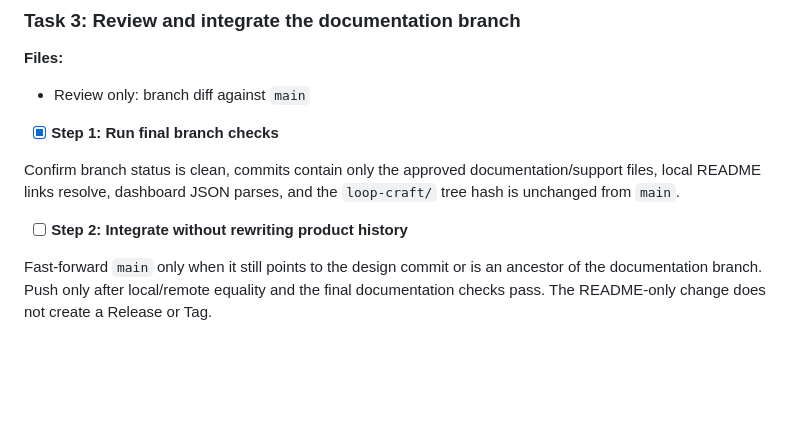
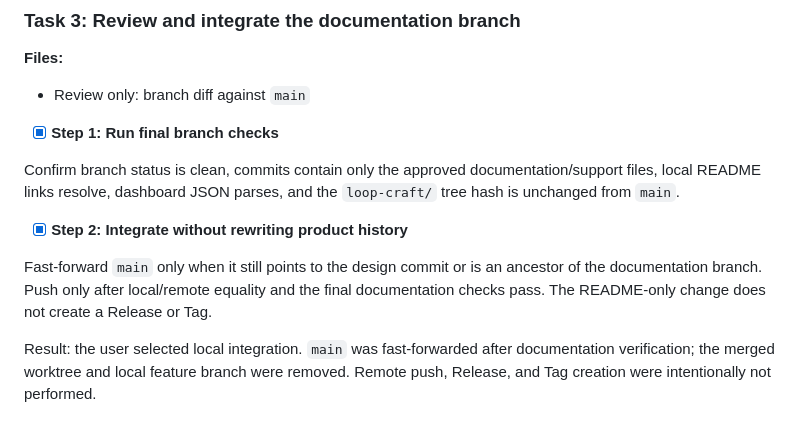
Before and after one commit to Conradgui/loop-craft, a Markdown page: docs/plans/2026-07-31-readme-information-architecture-refresh.md, the part around the change. Rendered like a GitHub page; blank space fills up the shorter version.

Commit message:
docs: record local README integration

```diff
--- a/docs/plans/2026-07-31-readme-information-architecture-refresh.md
+++ b/docs/plans/2026-07-31-readme-information-architecture-refresh.md
@@ -164,8 +164,12 @@ Confirm branch status is clean, commits contain only the approved documentation/
 files, local README links resolve, dashboard JSON parses, and the `loop-craft/` tree hash is
 unchanged from `main`.
 
-- [ ] **Step 2: Integrate without rewriting product history**
+- [x] **Step 2: Integrate without rewriting product history**
 
 Fast-forward `main` only when it still points to the design commit or is an ancestor of the
 documentation branch. Push only after local/remote equality and the final documentation
 checks pass. The README-only change does not create a Release or Tag.
+
+Result: the user selected local integration. `main` was fast-forwarded after documentation
+verification; the merged worktree and local feature branch were removed. Remote push,
+Release, and Tag creation were intentionally not performed.
```
